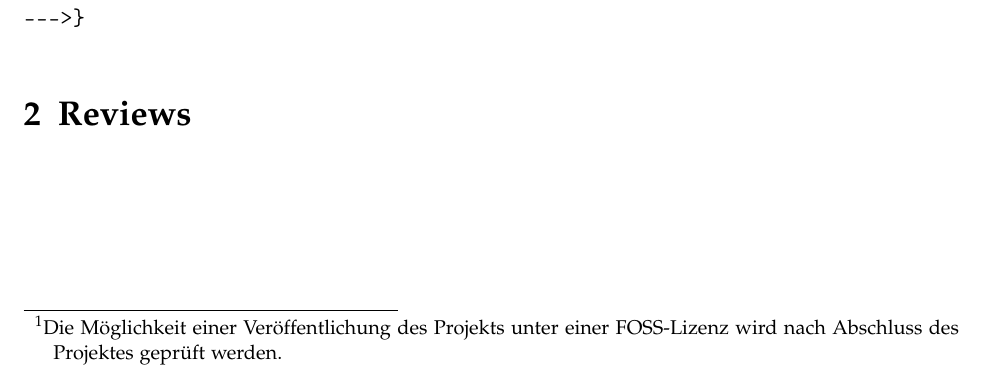
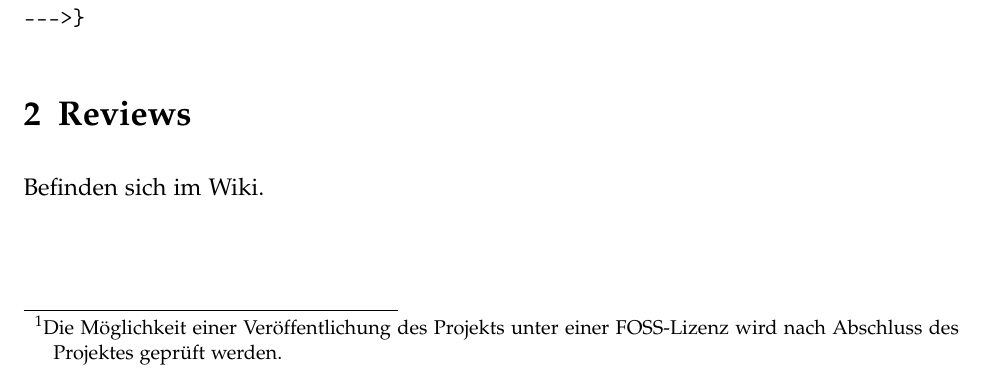
Before and after one commit to retoo/bodesuri, a LaTeX document (doc/qm/code.tex): part of page 4 of 4, cut so that both start at the same text. Compiled offline with pdfLaTeX; an older LaTeX class or package is replaced by its successor.

Commit message:
- Reviews: Verweis auf Wiki
svn path=/trunk/; revision=263

```diff
--- a/doc/qm/code.tex
+++ b/doc/qm/code.tex
@@ -45,6 +45,7 @@ Grundsätzlich folgen wir den Coderichtlinen von Java/Eclipse. Zusätzlich gelte
 
 \section{Reviews} % (fold)
 \label{sec:reviews}
+Befinden sich im Wiki.
 
 % section reviews (end)
 
```
